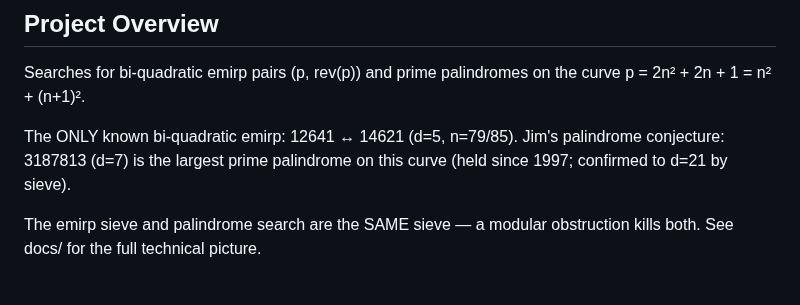
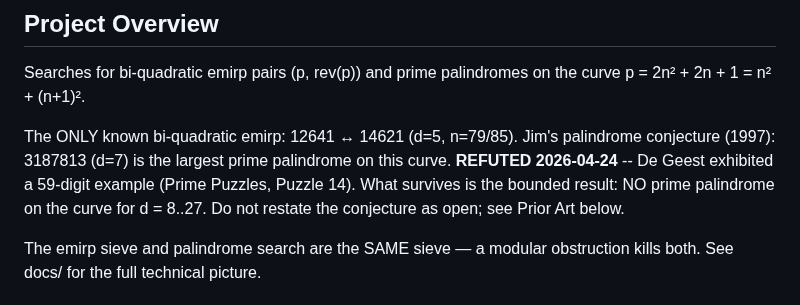
Before and after one commit to scurvyhund/bi-quad, a Markdown page: CLAUDE.md, the part around the change. Rendered like a GitHub page.

```diff
--- a/CLAUDE.md
+++ b/CLAUDE.md
@@ -6,8 +6,11 @@ Searches for bi-quadratic emirp pairs (p, rev(p)) and prime palindromes
 on the curve p = 2n² + 2n + 1 = n² + (n+1)².
 
 The ONLY known bi-quadratic emirp: 12641 ↔ 14621 (d=5, n=79/85).
-Jim's palindrome conjecture: 3187813 (d=7) is the largest prime
-palindrome on this curve (held since 1997; confirmed to d=21 by sieve).
+Jim's palindrome conjecture (1997): 3187813 (d=7) is the largest
+prime palindrome on this curve. **REFUTED 2026-04-24** -- De Geest
+exhibited a 59-digit example (Prime Puzzles, Puzzle 14). What survives
+is the bounded result: NO prime palindrome on the curve for d = 8..27.
+Do not restate the conjecture as open; see Prior Art below.
 
 The emirp sieve and palindrome search are the SAME sieve — a modular
 obstruction kills both. See docs/ for the full technical picture.
```
Also changed, not shown: CONTRIBUTORS.md (+3 -1 lines), README.md (+8 -2 lines), docs/biquad_curve_landscape.png, 1 other file.
